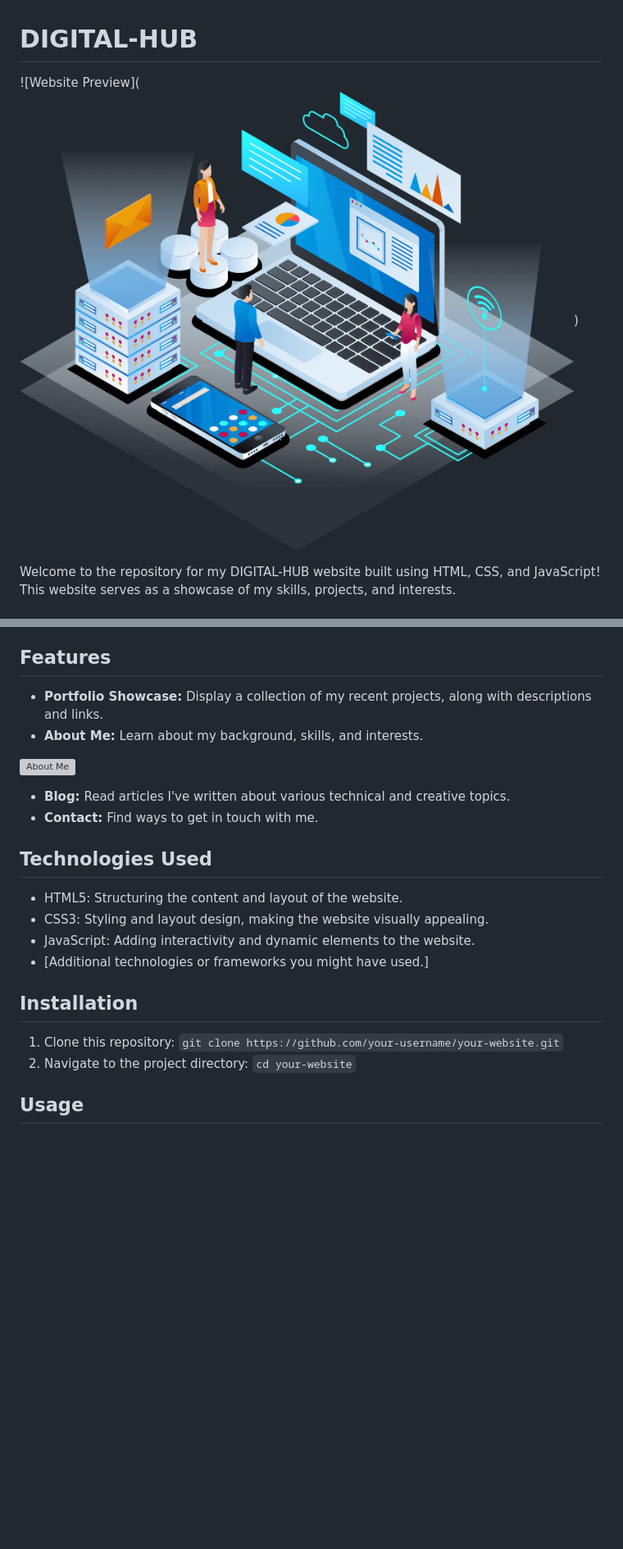
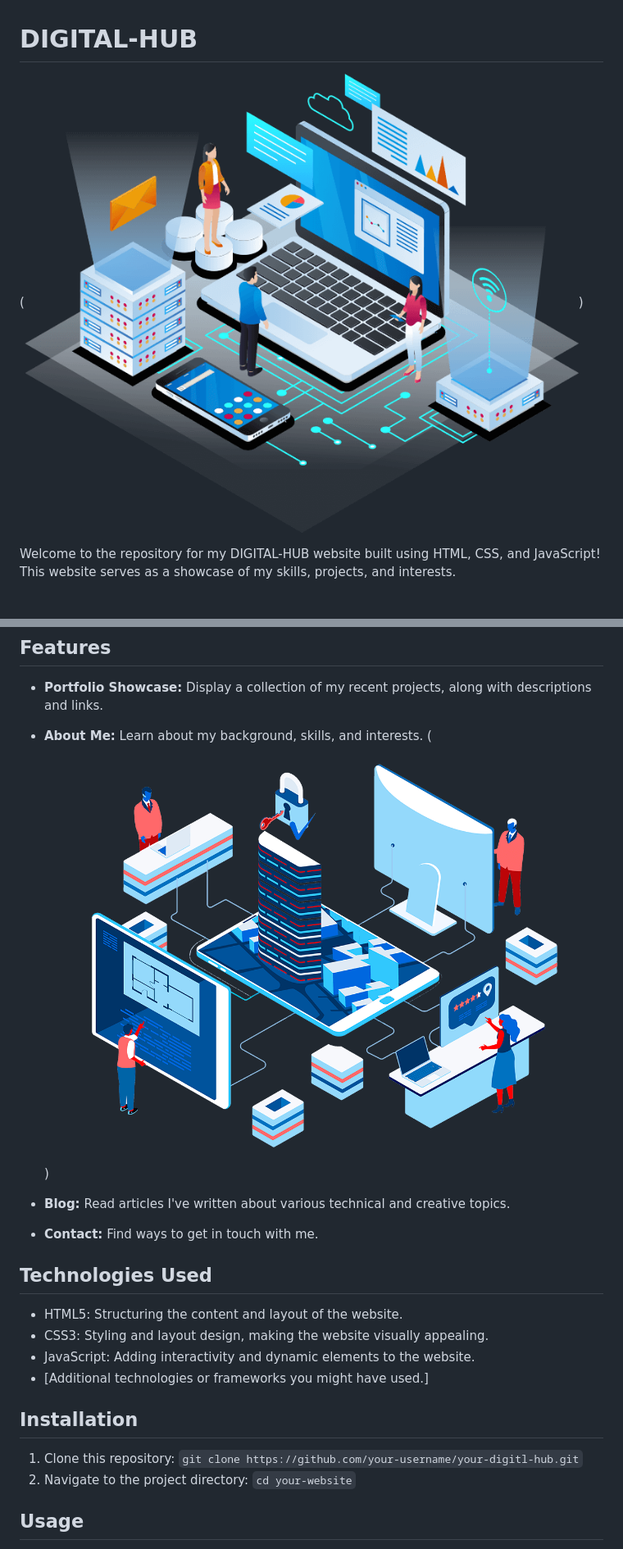
Before and after one commit to Sandeshmalviya/learning-web, a Markdown page: README.md, 2 parts joined by grey strips. Shown: that part at 82% size. Drawn GitHub-style; pictures changed too: image-3.png (added); blank space fills up the shorter version; grey boxes are pictures that could not be loaded.

Commit message:
image push

```diff
--- a/README.md
+++ b/README.md
@@ -1,6 +1,6 @@
 # DIGITAL-HUB
 
-![Website Preview](![Alt text](image-2.png))
+(![Alt text](image-2.png))
 
 
 Welcome to the repository for my DIGITAL-HUB website built using HTML, CSS, and JavaScript! This website serves as a showcase of my skills, projects, and interests.
@@ -23,8 +23,7 @@ This website is designed to highlight my portfolio, provide information about me
 
 - **Portfolio Showcase:** Display a collection of my recent projects, along with descriptions and links.
 - **About Me:** Learn about my background, skills, and interests.
-
-![About Me](/path/to/about-me-image.png)
+(![Alt text](image-3.png))
 
 - **Blog:** Read articles I've written about various technical and creative topics.
 - **Contact:** Find ways to get in touch with me.
@@ -38,7 +37,7 @@ This website is designed to highlight my portfolio, provide information about me
 
 ## Installation
 
-1. Clone this repository: `git clone https://github.com/your-username/your-website.git`
+1. Clone this repository: `git clone https://github.com/your-username/your-digitl-hub.git`
 2. Navigate to the project directory: `cd your-website`
 
 ## Usage
```
